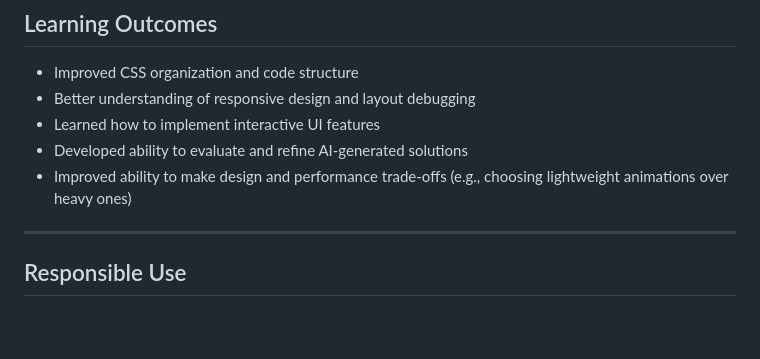
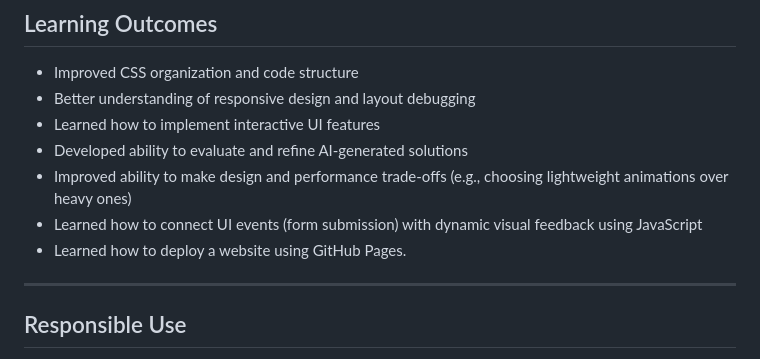
Before and after one commit to yasmieen-alshehri/202271660-YasmeenAlshehri-assignment4, a Markdown page: docs/ai-usage-report.md, the part around the change. GitHub-like rendering; blank space fills up the shorter version.

```diff
--- a/docs/ai-usage-report.md
+++ b/docs/ai-usage-report.md
@@ -68,6 +68,8 @@
 - Learned how to implement interactive UI features
 - Developed ability to evaluate and refine AI-generated solutions
 - Improved ability to make design and performance trade-offs (e.g., choosing lightweight animations over heavy ones)
+- Learned how to connect UI events (form submission) with dynamic visual feedback using JavaScript
+- Learned how to deploy a website using GitHub Pages.
 
 ---
 
```
Also changed, not shown: docs/technical-documentation.md (+27 -7 lines).
